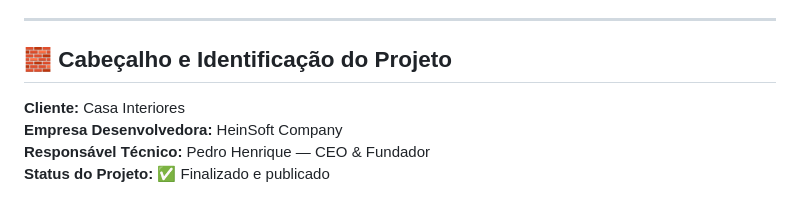
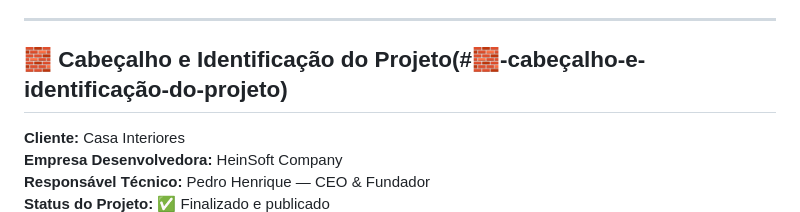
Before and after one commit to HeinSoftCompany/casa_interiores_project_priv, a Markdown page: README.md, the part around the change. Rendered like a GitHub page.

```diff
--- a/README.md
+++ b/README.md
@@ -25,7 +25,7 @@
 - [⚖️ Direitos Autorais](#⚖️-direitos-autorais)
 ---
 
-## 🧱 Cabeçalho e Identificação do Projeto
+## 🧱 Cabeçalho e Identificação do Projeto(#🧱-cabeçalho-e-identificação-do-projeto)
 
 **Cliente:** Casa Interiores
 **Empresa Desenvolvedora:** HeinSoft Company
```
